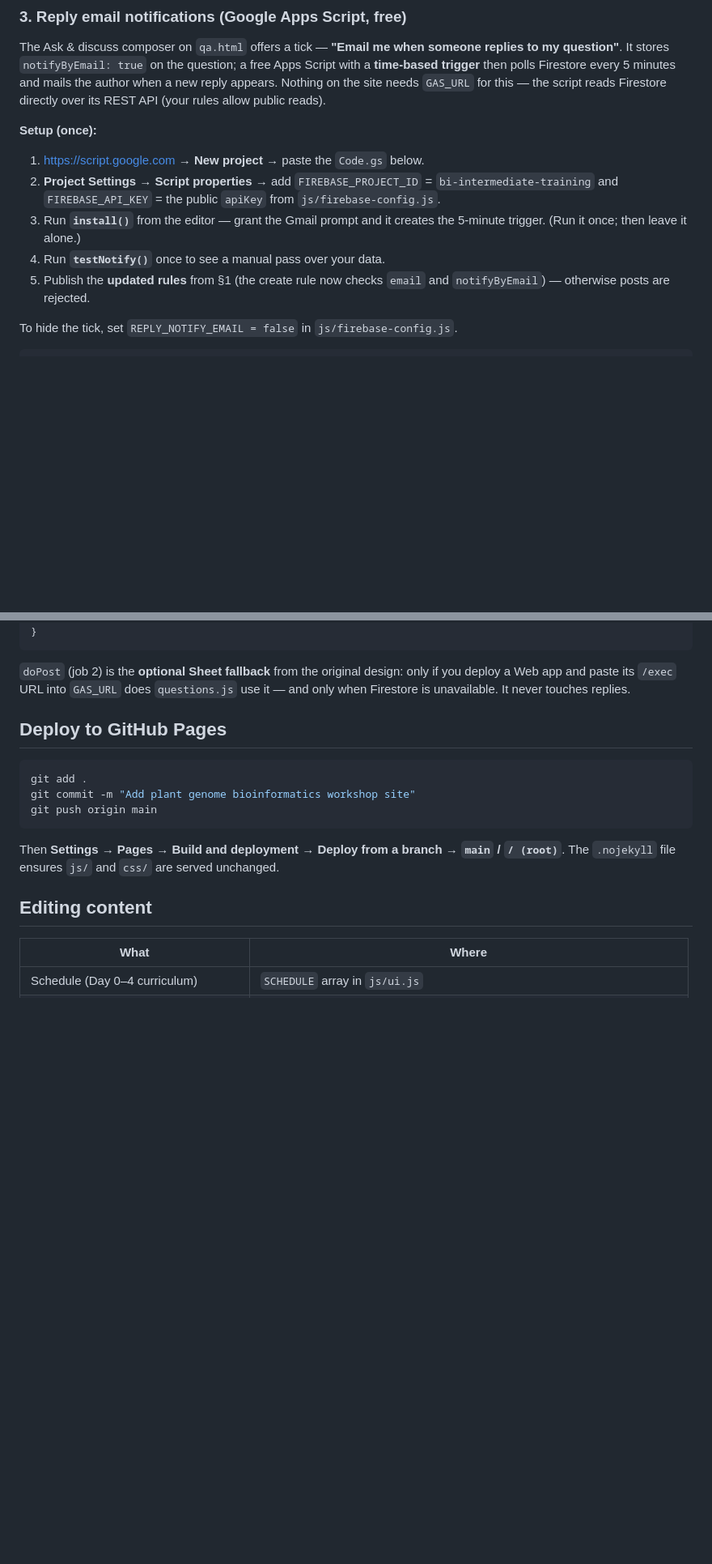
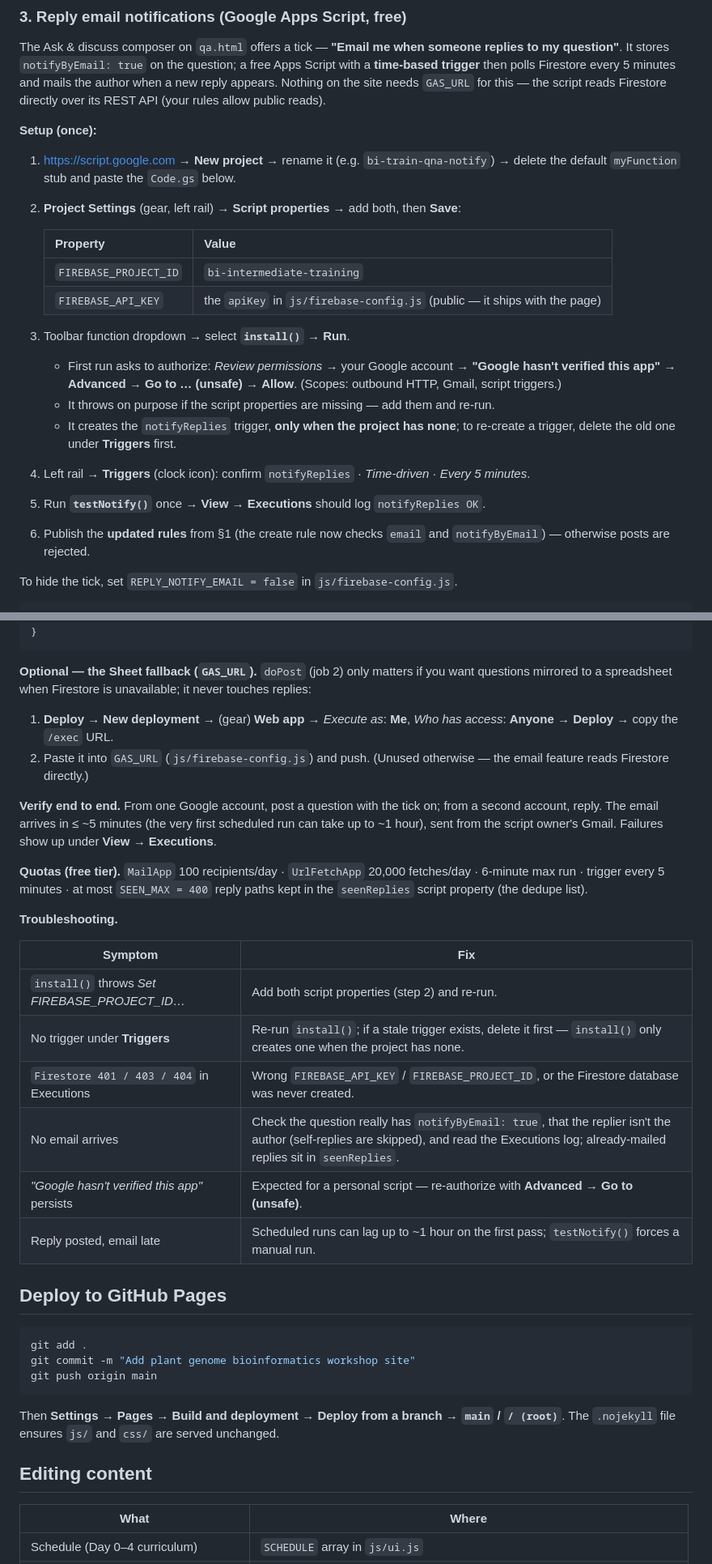
Before and after one commit to BioinformaticsPH/bioinformatics-training-intermediate-2026, a Markdown page: README.md, 2 parts joined by grey strips. Shown at 81% size. GitHub-like rendering; blank space fills up the shorter version.

Commit message:
Expand the Apps Script setup into a full deployment walkthrough
Script properties table, the authorization prompts for install(), trigger
verification, the optional GAS_URL Web-app deploy, an end-to-end email test,
free-tier quotas and a troubleshooting table — all cross-checked against
Code.gs and js/firebase-config.js.

````diff
--- a/README.md
+++ b/README.md
@@ -187,14 +187,26 @@ directly over its REST API (your rules allow public reads).
 
 **Setup (once):**
 
-1. <https://script.google.com> → **New project** → paste the `Code.gs` below.
-2. **Project Settings → Script properties** → add
-   `FIREBASE_PROJECT_ID` = `bi-intermediate-training` and
-   `FIREBASE_API_KEY` = the public `apiKey` from `js/firebase-config.js`.
-3. Run **`install()`** from the editor — grant the Gmail prompt and it creates the 5-minute
-   trigger. (Run it once; then leave it alone.)
-4. Run **`testNotify()`** once to see a manual pass over your data.
-5. Publish the **updated rules** from §1 (the create rule now checks `email` and
+1. <https://script.google.com> → **New project** → rename it (e.g. `bi-train-qna-notify`) →
+   delete the default `myFunction` stub and paste the `Code.gs` below.
+2. **Project Settings** (gear, left rail) → **Script properties** → add both, then **Save**:
+
+   | Property | Value |
+   | --- | --- |
+   | `FIREBASE_PROJECT_ID` | `bi-intermediate-training` |
+   | `FIREBASE_API_KEY` | the `apiKey` in `js/firebase-config.js` (public — it ships with the page) |
+
+3. Toolbar function dropdown → select **`install()`** → **Run**.
+   - First run asks to authorize: *Review permissions* → your Google account →
+     **"Google hasn't verified this app"** → **Advanced → Go to … (unsafe)** → **Allow**.
+     (Scopes: outbound HTTP, Gmail, script triggers.)
+   - It throws on purpose if the script properties are missing — add them and re-run.
+   - It creates the `notifyReplies` trigger, **only when the project has none**; to re-create
+     a trigger, delete the old one under **Triggers** first.
+4. Left rail → **Triggers** (clock icon): confirm `notifyReplies` · *Time-driven* ·
+   *Every 5 minutes*.
+5. Run **`testNotify()`** once → **View → Executions** should log `notifyReplies OK`.
+6. Publish the **updated rules** from §1 (the create rule now checks `email` and
    `notifyByEmail`) — otherwise posts are rejected.
 
 To hide the tick, set `REPLY_NOTIFY_EMAIL = false` in `js/firebase-config.js`.
@@ -298,9 +310,33 @@ function doPost(e) {
 }
 ```
 
-`doPost` (job 2) is the **optional Sheet fallback** from the original design: only if you
-deploy a Web app and paste its `/exec` URL into `GAS_URL` does `questions.js` use it — and
-only when Firestore is unavailable. It never touches replies.
+**Optional — the Sheet fallback (`GAS_URL`).** `doPost` (job 2) only matters if you want
+questions mirrored to a spreadsheet when Firestore is unavailable; it never touches replies:
+
+1. **Deploy → New deployment →** (gear) **Web app** → *Execute as*: **Me**,
+   *Who has access*: **Anyone** → **Deploy** → copy the `/exec` URL.
+2. Paste it into `GAS_URL` (`js/firebase-config.js`) and push. (Unused otherwise — the email
+   feature reads Firestore directly.)
+
+**Verify end to end.** From one Google account, post a question with the tick on; from a
+second account, reply. The email arrives in ≤ ~5 minutes (the very first scheduled run can
+take up to ~1 hour), sent from the script owner's Gmail. Failures show up under
+**View → Executions**.
+
+**Quotas (free tier).** `MailApp` 100 recipients/day · `UrlFetchApp` 20,000 fetches/day ·
+6-minute max run · trigger every 5 minutes · at most `SEEN_MAX = 400` reply paths kept in
+the `seenReplies` script property (the dedupe list).
+
+**Troubleshooting.**
+
+| Symptom | Fix |
+| --- | --- |
+| `install()` throws *Set FIREBASE_PROJECT_ID…* | Add both script properties (step 2) and re-run. |
+| No trigger under **Triggers** | Re-run `install()`; if a stale trigger exists, delete it first — `install()` only creates one when the project has none. |
+| `Firestore 401 / 403 / 404` in Executions | Wrong `FIREBASE_API_KEY` / `FIREBASE_PROJECT_ID`, or the Firestore database was never created. |
+| No email arrives | Check the question really has `notifyByEmail: true`, that the replier isn't the author (self-replies are skipped), and read the Executions log; already-mailed replies sit in `seenReplies`. |
+| *"Google hasn't verified this app"* persists | Expected for a personal script — re-authorize with **Advanced → Go to (unsafe)**. |
+| Reply posted, email late | Scheduled runs can lag up to ~1 hour on the first pass; `testNotify()` forces a manual run. |
 
 ## Deploy to GitHub Pages
 
````
